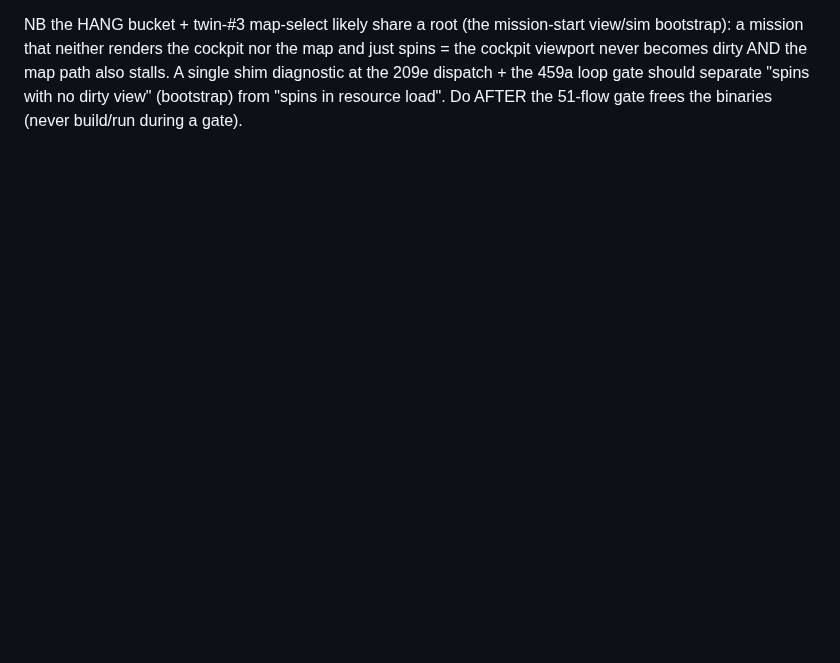
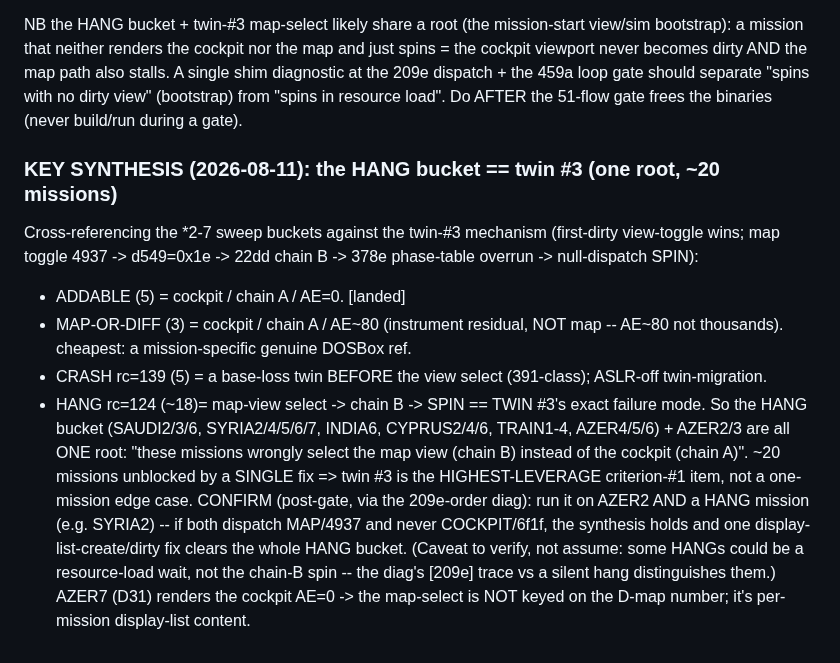
Before and after one commit to Weichwolf/wasm-fist, a Markdown page: docs/coverage_plan.md, the part around the change. GitHub-like rendering; blank space fills up the shorter version.

Commit message:
docs(coverage): KEY SYNTHESIS -- the HANG bucket (~18 missions) == twin #3's chain-B spin; +AZER2/3 => ~20 missions share ONE root (wrong map-view select), making twin #3 the highest-leverage criterion-#1 fix; confirm post-gate via 209e-order diag on AZER2 + a HANG mission

```diff
--- a/docs/coverage_plan.md
+++ b/docs/coverage_plan.md
@@ -713,3 +713,20 @@ that neither renders the cockpit nor the map and just spins = the cockpit viewpo
 map path also stalls.  A single shim diagnostic at the 209e dispatch + the 459a loop gate should separate
 "spins with no dirty view" (bootstrap) from "spins in resource load".  Do AFTER the 51-flow gate frees the
 binaries (never build/run during a gate).
+
+### KEY SYNTHESIS (2026-08-11): the HANG bucket == twin #3 (one root, ~20 missions)
+Cross-referencing the *2-7 sweep buckets against the twin-#3 mechanism (first-dirty view-toggle wins; map
+toggle 4937 -> d549=0x1e -> 22dd chain B -> 378e phase-table overrun -> null-dispatch SPIN):
+  - ADDABLE (5)      = cockpit / chain A / AE=0.                      [landed]
+  - MAP-OR-DIFF (3)  = cockpit / chain A / AE~80 (instrument residual, NOT map -- AE~80 not thousands).
+                       cheapest: a mission-specific genuine DOSBox ref.
+  - CRASH rc=139 (5) = a base-loss twin BEFORE the view select (391-class); ASLR-off twin-migration.
+  - HANG rc=124 (~18)= map-view select -> chain B -> SPIN == TWIN #3's exact failure mode.
+So the HANG bucket (SAUDI2/3/6, SYRIA2/4/5/6/7, INDIA6, CYPRUS2/4/6, TRAIN1-4, AZER4/5/6) + AZER2/3 are all
+ONE root: "these missions wrongly select the map view (chain B) instead of the cockpit (chain A)".  ~20
+missions unblocked by a SINGLE fix => twin #3 is the HIGHEST-LEVERAGE criterion-#1 item, not a one-mission
+edge case.  CONFIRM (post-gate, via the 209e-order diag): run it on AZER2 AND a HANG mission (e.g. SYRIA2) --
+if both dispatch MAP/4937 and never COCKPIT/6f1f, the synthesis holds and one display-list-create/dirty fix
+clears the whole HANG bucket.  (Caveat to verify, not assume: some HANGs could be a resource-load wait, not
+the chain-B spin -- the diag's [209e] trace vs a silent hang distinguishes them.)  AZER7 (D31) renders the
+cockpit AE=0 -> the map-select is NOT keyed on the D-map number; it's per-mission display-list content.
```
